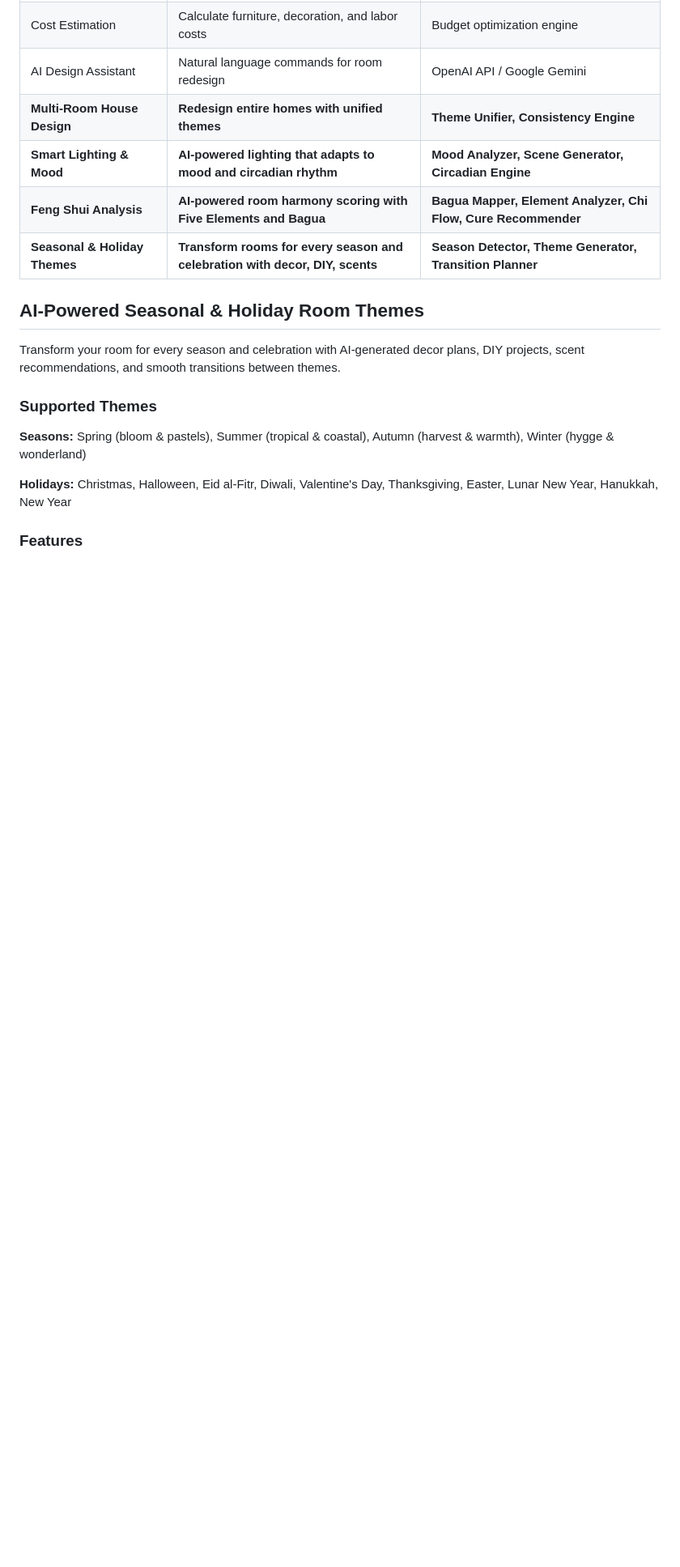
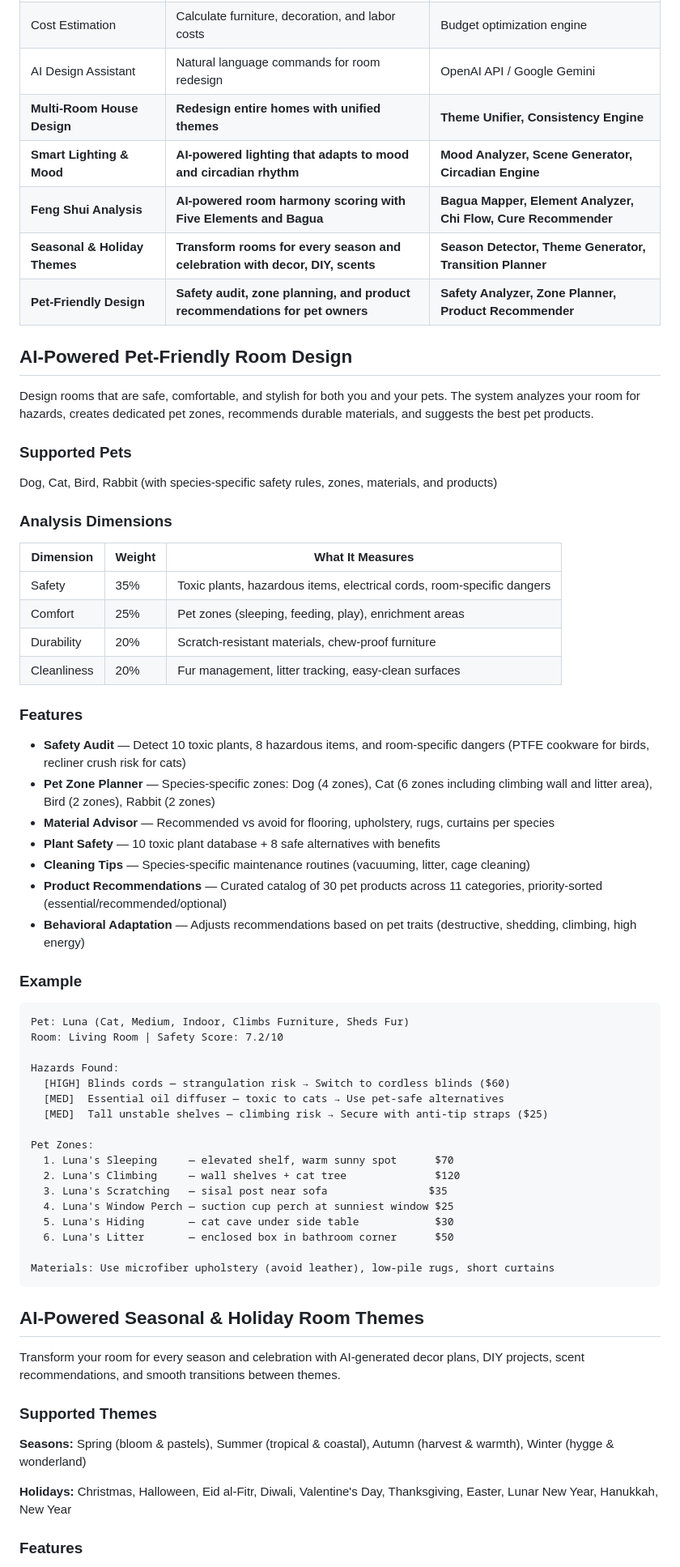
Before and after one commit to mohamedshhahat1/Smart-AI-Interior-Designer-with-AR, a Markdown page: README.md, the part around one of its changes. Shown at 81% size. Rendered like a GitHub page; blank space fills up the shorter version.

````diff
--- a/README.md
+++ b/README.md
@@ -34,6 +34,56 @@ A mobile application that:
 | **Smart Lighting & Mood** | **AI-powered lighting that adapts to mood and circadian rhythm** | **Mood Analyzer, Scene Generator, Circadian Engine** |
 | **Feng Shui Analysis** | **AI-powered room harmony scoring with Five Elements and Bagua** | **Bagua Mapper, Element Analyzer, Chi Flow, Cure Recommender** |
 | **Seasonal & Holiday Themes** | **Transform rooms for every season and celebration with decor, DIY, scents** | **Season Detector, Theme Generator, Transition Planner** |
+| **Pet-Friendly Design** | **Safety audit, zone planning, and product recommendations for pet owners** | **Safety Analyzer, Zone Planner, Product Recommender** |
+
+## AI-Powered Pet-Friendly Room Design
+
+Design rooms that are safe, comfortable, and stylish for both you and your pets. The system analyzes your room for hazards, creates dedicated pet zones, recommends durable materials, and suggests the best pet products.
+
+### Supported Pets
+
+Dog, Cat, Bird, Rabbit (with species-specific safety rules, zones, materials, and products)
+
+### Analysis Dimensions
+
+| Dimension | Weight | What It Measures |
+|-----------|--------|------------------|
+| Safety | 35% | Toxic plants, hazardous items, electrical cords, room-specific dangers |
+| Comfort | 25% | Pet zones (sleeping, feeding, play), enrichment areas |
+| Durability | 20% | Scratch-resistant materials, chew-proof furniture |
+| Cleanliness | 20% | Fur management, litter tracking, easy-clean surfaces |
+
+### Features
+
+- **Safety Audit** — Detect 10 toxic plants, 8 hazardous items, and room-specific dangers (PTFE cookware for birds, recliner crush risk for cats)
+- **Pet Zone Planner** — Species-specific zones: Dog (4 zones), Cat (6 zones including climbing wall and litter area), Bird (2 zones), Rabbit (2 zones)
+- **Material Advisor** — Recommended vs avoid for flooring, upholstery, rugs, curtains per species
+- **Plant Safety** — 10 toxic plant database + 8 safe alternatives with benefits
+- **Cleaning Tips** — Species-specific maintenance routines (vacuuming, litter, cage cleaning)
+- **Product Recommendations** — Curated catalog of 30 pet products across 11 categories, priority-sorted (essential/recommended/optional)
+- **Behavioral Adaptation** — Adjusts recommendations based on pet traits (destructive, shedding, climbing, high energy)
+
+### Example
+
+```
+Pet: Luna (Cat, Medium, Indoor, Climbs Furniture, Sheds Fur)
+Room: Living Room | Safety Score: 7.2/10
+
+Hazards Found:
+  [HIGH] Blinds cords — strangulation risk → Switch to cordless blinds ($60)
+  [MED]  Essential oil diffuser — toxic to cats → Use pet-safe alternatives
+  [MED]  Tall unstable shelves — climbing risk → Secure with anti-tip straps ($25)
+
+Pet Zones:
+  1. Luna's Sleeping     — elevated shelf, warm sunny spot      $70
+  2. Luna's Climbing     — wall shelves + cat tree              $120
+  3. Luna's Scratching   — sisal post near sofa                $35
+  4. Luna's Window Perch — suction cup perch at sunniest window $25
+  5. Luna's Hiding       — cat cave under side table            $30
+  6. Luna's Litter       — enclosed box in bathroom corner      $50
+
+Materials: Use microfiber upholstery (avoid leather), low-pile rugs, short curtains
+```
 
 ## AI-Powered Seasonal & Holiday Room Themes
 
````
Also changed, not shown: other parts of README.md (+5 -0 lines), docs/api_spec.md (+103 -0 lines).
